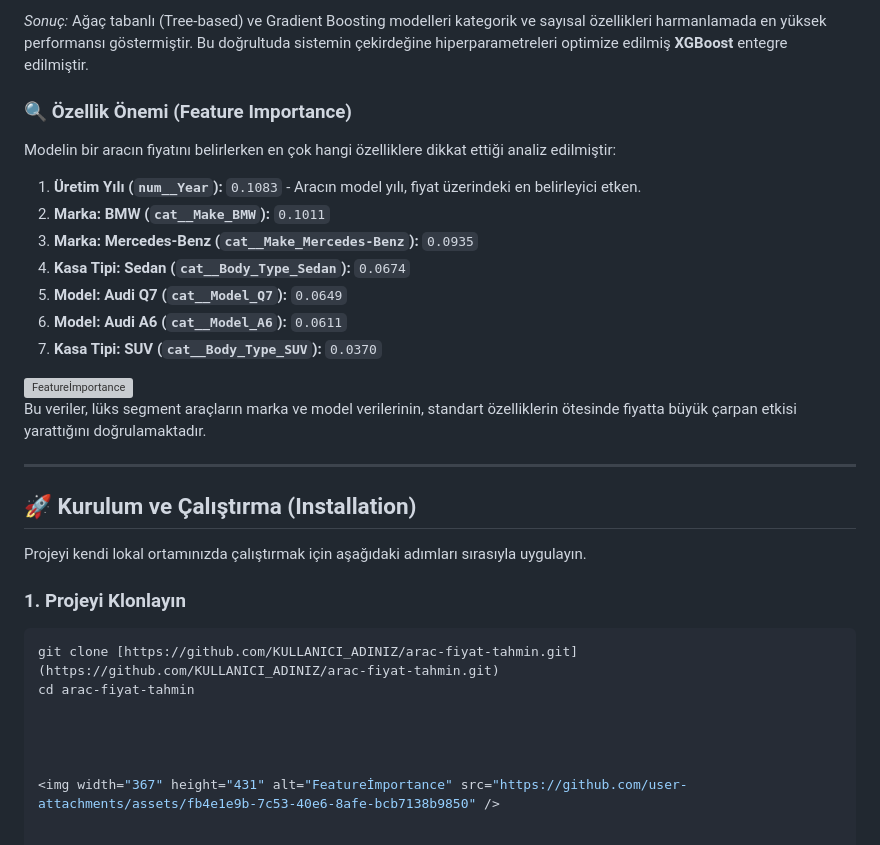
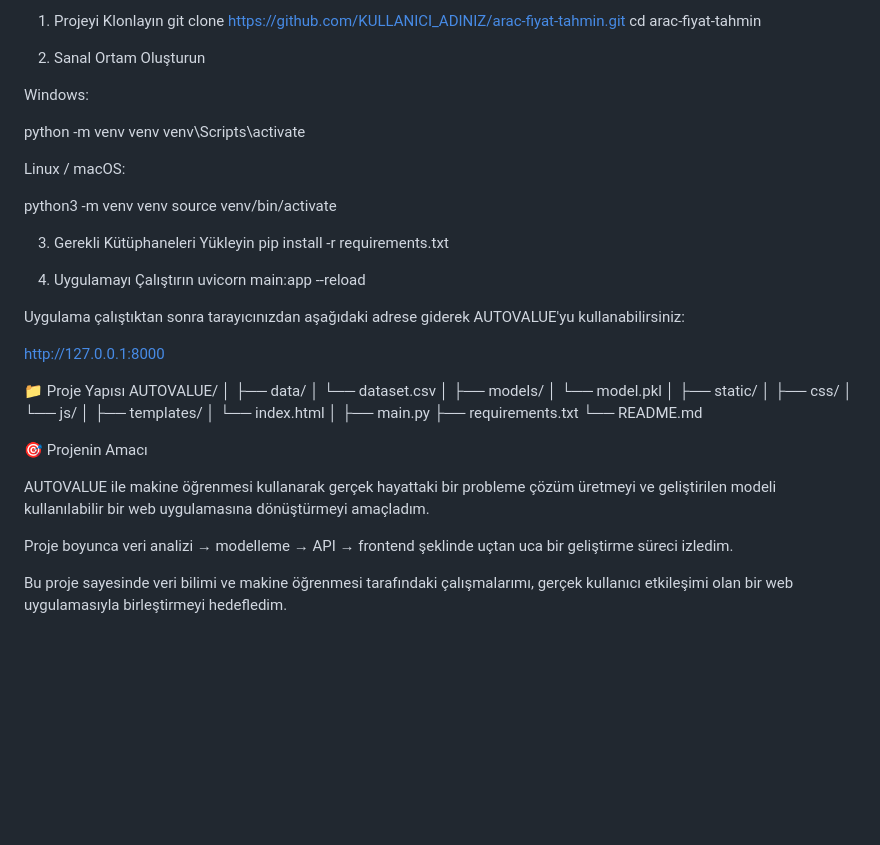
Before and after one commit to TolgaTopaloglu/Car_Price_Predictor, a Markdown page: README.md, the part around one of its changes. Rendered like a GitHub page; blank space fills up the shorter version; grey boxes are pictures that could not be loaded.

````diff
--- a/README.md
+++ b/README.md
@@ -59,31 +71,55 @@ Analiz sonuçlarına göre test edilen modeller ve başarı oranları:
-*Sonuç:* Ağaç tabanlı (Tree-based) ve Gradient Boosting modelleri kategorik ve sayısal özellikleri harmanlamada en yüksek performansı göstermiştir. Bu doğrultuda sistemin çekirdeğine hiperparametreleri optimize edilmiş **XGBoost** entegre edilmiştir.
-
-### 🔍 Özellik Önemi (Feature Importance)
-Modelin bir aracın fiyatını belirlerken en çok hangi özelliklere dikkat ettiği analiz edilmiştir:
-1. **Üretim Yılı (`num__Year`):** `0.1083` - Aracın model yılı, fiyat üzerindeki en belirleyici etken.
-2. **Marka: BMW (`cat__Make_BMW`):** `0.1011`
-3. **Marka: Mercedes-Benz (`cat__Make_Mercedes-Benz`):** `0.0935`
-4. **Kasa Tipi: Sedan (`cat__Body_Type_Sedan`):** `0.0674`
-5. **Model: Audi Q7 (`cat__Model_Q7`):** `0.0649`
-6. **Model: Audi A6 (`cat__Model_A6`):** `0.0611`
-7. **Kasa Tipi: SUV (`cat__Body_Type_SUV`):** `0.0370`
-
-<img width="367" height="431" alt="Featureİmportance" src="https://github.com/user-attachments/assets/fb4e1e9b-7c53-40e6-8afe-bcb7138b9850" />
-
-Bu veriler, lüks segment araçların marka ve model verilerinin, standart özelliklerin ötesinde fiyatta büyük çarpan etkisi yarattığını doğrulamaktadır.
-
----
-
-## 🚀 Kurulum ve Çalıştırma (Installation)
-
-Projeyi kendi lokal ortamınızda çalıştırmak için aşağıdaki adımları sırasıyla uygulayın.
-
-### 1. Projeyi Klonlayın
-```bash
-git clone [https://github.com/KULLANICI_ADINIZ/arac-fiyat-tahmin.git](https://github.com/KULLANICI_ADINIZ/arac-fiyat-tahmin.git)
+1. Projeyi Klonlayın
+git clone https://github.com/KULLANICI_ADINIZ/arac-fiyat-tahmin.git
 cd arac-fiyat-tahmin
 
+2. Sanal Ortam Oluşturun
+
+Windows:
+
+python -m venv venv
+venv\Scripts\activate
 
 
+Linux / macOS:
 
-<img width="367" height="431" alt="Featureİmportance" src="https://github.com/user-attachments/assets/fb4e1e9b-7c53-40e6-8afe-bcb7138b9850" />
+python3 -m venv venv
+source venv/bin/activate
+
+3. Gerekli Kütüphaneleri Yükleyin
+pip install -r requirements.txt
+
+4. Uygulamayı Çalıştırın
+uvicorn main:app --reload
+
+
+Uygulama çalıştıktan sonra tarayıcınızdan aşağıdaki adrese giderek AUTOVALUE'yu kullanabilirsiniz:
+
+http://127.0.0.1:8000
+
+📁 Proje Yapısı
+AUTOVALUE/
+│
+├── data/
+│   └── dataset.csv
+│
+├── models/
+│   └── model.pkl
+│
+├── static/
+│   ├── css/
+│   └── js/
+│
+├── templates/
+│   └── index.html
+│
+├── main.py
+├── requirements.txt
+└── README.md
+
+🎯 Projenin Amacı
+
+AUTOVALUE ile makine öğrenmesi kullanarak gerçek hayattaki bir probleme çözüm üretmeyi ve geliştirilen modeli kullanılabilir bir web uygulamasına dönüştürmeyi amaçladım.
+
+Proje boyunca veri analizi → modelleme → API → frontend şeklinde uçtan uca bir geliştirme süreci izledim.
+
+Bu proje sayesinde veri bilimi ve makine öğrenmesi tarafındaki çalışmalarımı, gerçek kullanıcı etkileşimi olan bir web uygulamasıyla birleştirmeyi hedefledim.
````
Also changed, not shown: other parts of README.md (+53 -41 lines).
